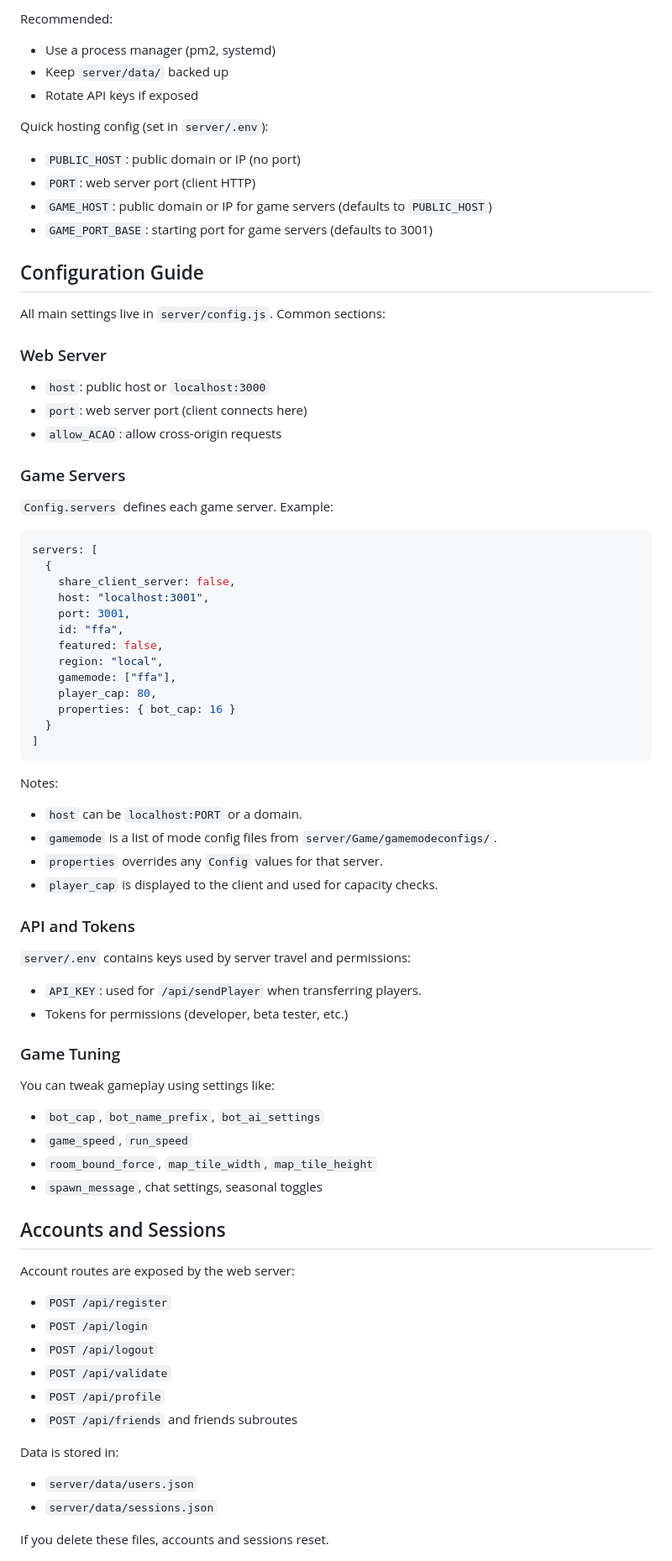
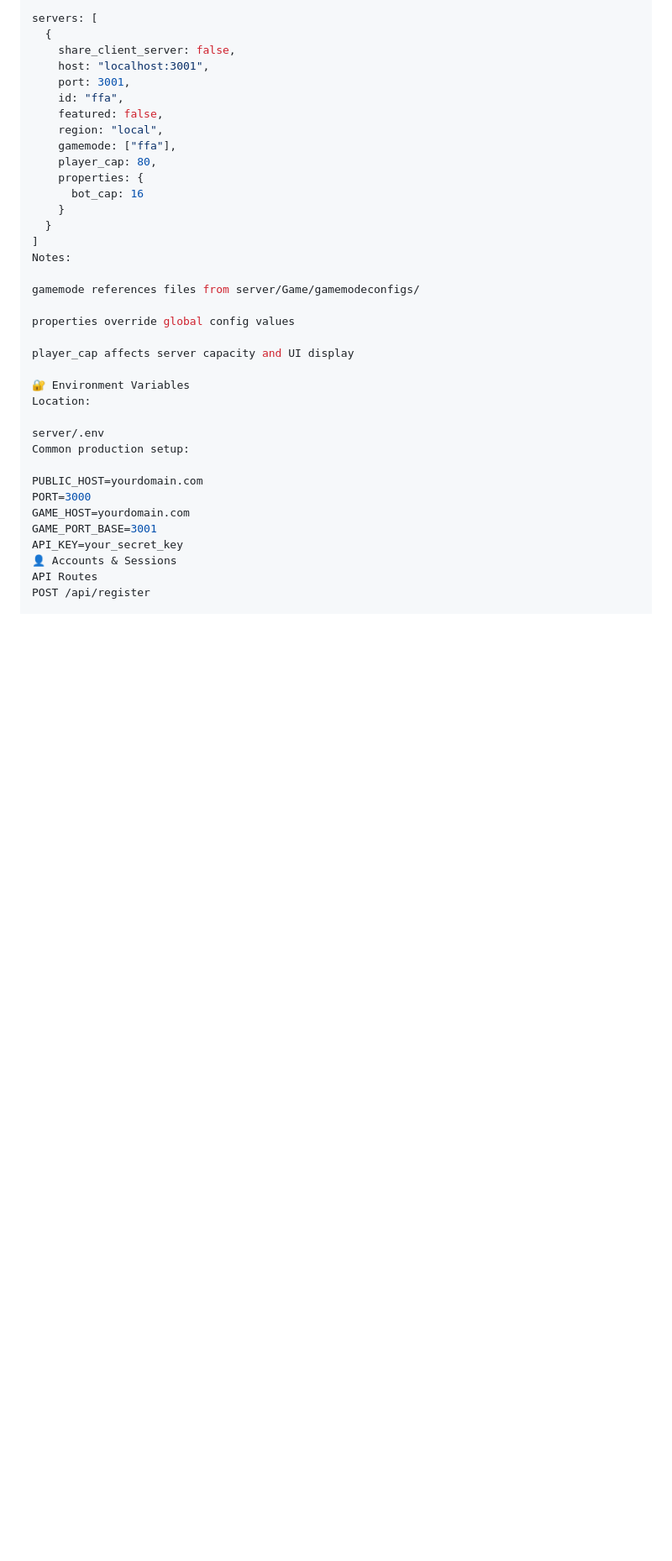
Before and after one commit to Greninja9257/Arras-Community-Edition, a Markdown page: README.md, the part around one of its changes. Shown at 84% size. Drawn GitHub-style; blank space fills up the shorter version.

````diff
--- a/README.md
+++ b/README.md
@@ -70,25 +105,3 @@ Minimal approach:
-Recommended:
-- Use a process manager (pm2, systemd)
-- Keep `server/data/` backed up
-- Rotate API keys if exposed
-
-Quick hosting config (set in `server/.env`):
-- `PUBLIC_HOST`: public domain or IP (no port)
-- `PORT`: web server port (client HTTP)
-- `GAME_HOST`: public domain or IP for game servers (defaults to `PUBLIC_HOST`)
-- `GAME_PORT_BASE`: starting port for game servers (defaults to 3001)
-
-## Configuration Guide
-All main settings live in `server/config.js`. Common sections:
-
-### Web Server
-- `host`: public host or `localhost:3000`
-- `port`: web server port (client connects here)
-- `allow_ACAO`: allow cross-origin requests
-
-### Game Servers
-`Config.servers` defines each game server. Example:
-```js
 servers: [
   {
     share_client_server: false,
@@ -99,41 +112,31 @@ servers: [
     region: "local",
     gamemode: ["ffa"],
     player_cap: 80,
-    properties: { bot_cap: 16 }
+    properties: {
+      bot_cap: 16
+    }
   }
 ]
-```
+Notes:
 
-Notes:
-- `host` can be `localhost:PORT` or a domain.
-- `gamemode` is a list of mode config files from `server/Game/gamemodeconfigs/`.
-- `properties` overrides any `Config` values for that server.
-- `player_cap` is displayed to the client and used for capacity checks.
+gamemode references files from server/Game/gamemodeconfigs/
 
-### API and Tokens
-`server/.env` contains keys used by server travel and permissions:
-- `API_KEY`: used for `/api/sendPlayer` when transferring players.
-- Tokens for permissions (developer, beta tester, etc.)
+properties override global config values
 
-### Game Tuning
-You can tweak gameplay using settings like:
-- `bot_cap`, `bot_name_prefix`, `bot_ai_settings`
-- `game_speed`, `run_speed`
-- `room_bound_force`, `map_tile_width`, `map_tile_height`
-- `spawn_message`, chat settings, seasonal toggles
+player_cap affects server capacity and UI display
 
-## Accounts and Sessions
-Account routes are exposed by the web server:
-- `POST /api/register`
-- `POST /api/login`
-- `POST /api/logout`
-- `POST /api/validate`
-- `POST /api/profile`
-- `POST /api/friends` and friends subroutes
+🔐 Environment Variables
+Location:
 
-Data is stored in:
-- `server/data/users.json`
-- `server/data/sessions.json`
+server/.env
+Common production setup:
 
-If you delete these files, accounts and sessions reset.
+PUBLIC_HOST=yourdomain.com
+PORT=3000
+GAME_HOST=yourdomain.com
+GAME_PORT_BASE=3001
+API_KEY=your_secret_key
+👤 Accounts & Sessions
+API Routes
+POST /api/register
 
````
Also changed, not shown: other parts of README.md (+163 -114 lines).
